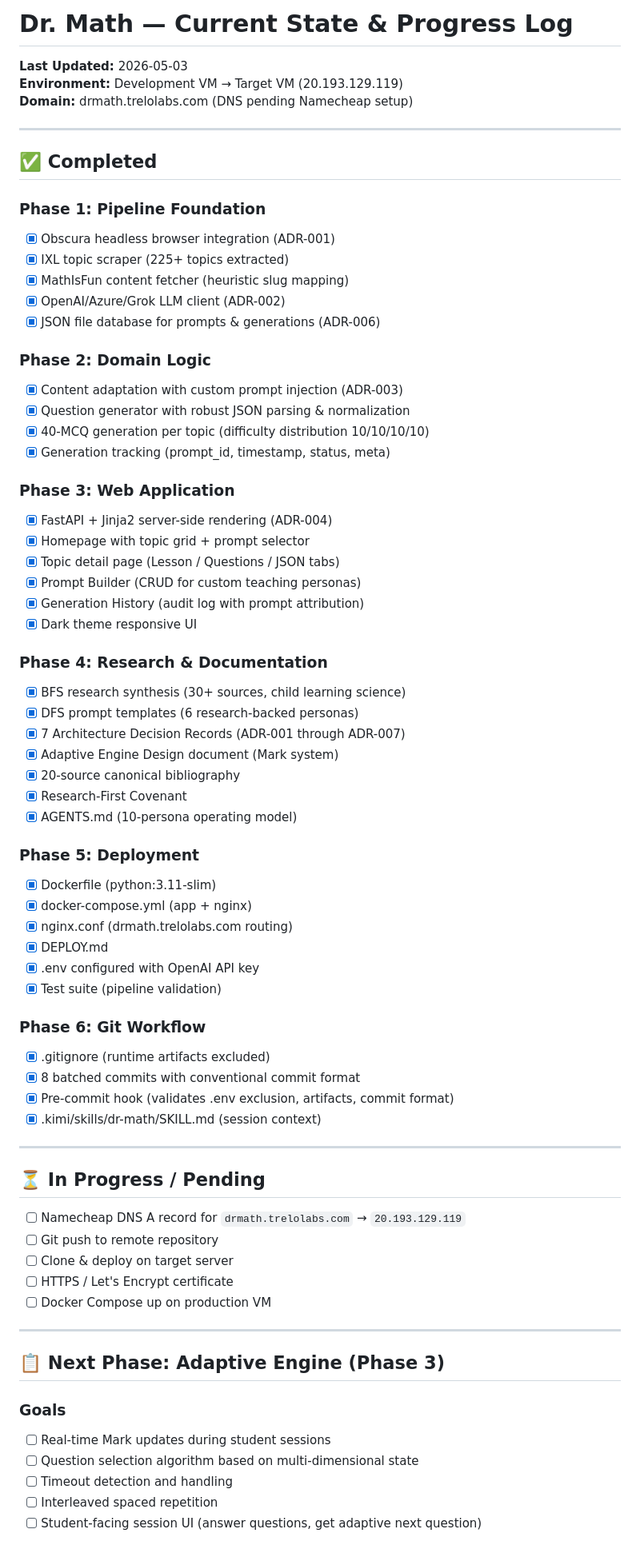
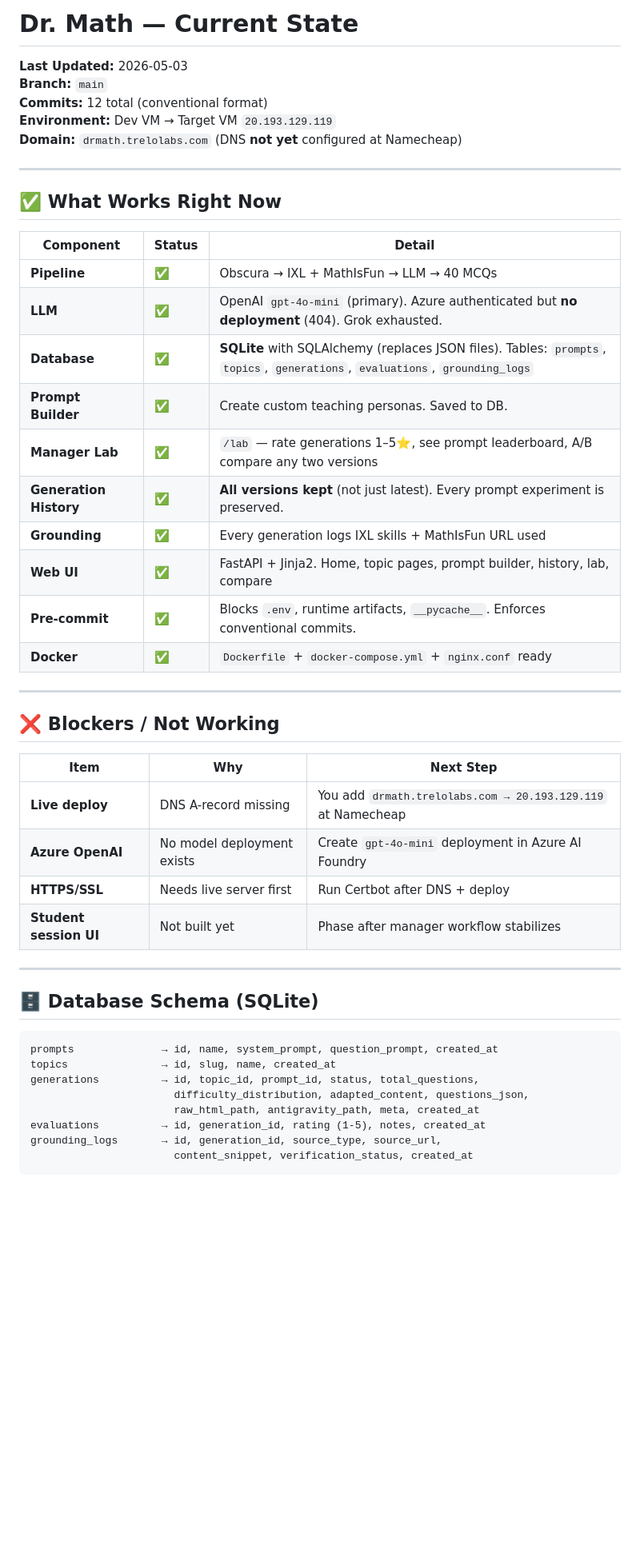
Before and after one commit to shivaram19/drmath, a Markdown page: STATE.md, the part around one of its changes. Shown at 80% size. GitHub-like rendering; blank space fills up the shorter version.

Commit message:
docs: Rewrite STATE.md to reflect SQLite DB and Manager Lab

````diff
--- a/STATE.md
+++ b/STATE.md
@@ -1,75 +1,51 @@
-# Dr. Math — Current State & Progress Log
+# Dr. Math — Current State
 
 **Last Updated:** 2026-05-03
-**Environment:** Development VM → Target VM (20.193.129.119)
-**Domain:** drmath.trelolabs.com (DNS pending Namecheap setup)
+**Branch:** `main`
+**Commits:** 12 total (conventional format)
+**Environment:** Dev VM → Target VM `20.193.129.119`
+**Domain:** `drmath.trelolabs.com` (DNS **not yet** configured at Namecheap)
 
 ---
 
-## ✅ Completed
+## ✅ What Works Right Now
 
-### Phase 1: Pipeline Foundation
-- [x] Obscura headless browser integration (ADR-001)
-- [x] IXL topic scraper (225+ topics extracted)
-- [x] MathIsFun content fetcher (heuristic slug mapping)
-- [x] OpenAI/Azure/Grok LLM client (ADR-002)
-- [x] JSON file database for prompts & generations (ADR-006)
-
-### Phase 2: Domain Logic
-- [x] Content adaptation with custom prompt injection (ADR-003)
-- [x] Question generator with robust JSON parsing & normalization
-- [x] 40-MCQ generation per topic (difficulty distribution 10/10/10/10)
-- [x] Generation tracking (prompt_id, timestamp, status, meta)
-
-### Phase 3: Web Application
-- [x] FastAPI + Jinja2 server-side rendering (ADR-004)
-- [x] Homepage with topic grid + prompt selector
-- [x] Topic detail page (Lesson / Questions / JSON tabs)
-- [x] Prompt Builder (CRUD for custom teaching personas)
-- [x] Generation History (audit log with prompt attribution)
-- [x] Dark theme responsive UI
-
-### Phase 4: Research & Documentation
-- [x] BFS research synthesis (30+ sources, child learning science)
-- [x] DFS prompt templates (6 research-backed personas)
-- [x] 7 Architecture Decision Records (ADR-001 through ADR-007)
-- [x] Adaptive Engine Design document (Mark system)
-- [x] 20-source canonical bibliography
-- [x] Research-First Covenant
-- [x] AGENTS.md (10-persona operating model)
-
-### Phase 5: Deployment
-- [x] Dockerfile (python:3.11-slim)
-- [x] docker-compose.yml (app + nginx)
-- [x] nginx.conf (drmath.trelolabs.com routing)
-- [x] DEPLOY.md
-- [x] .env configured with OpenAI API key
-- [x] Test suite (pipeline validation)
-
-### Phase 6: Git Workflow
-- [x] .gitignore (runtime artifacts excluded)
-- [x] 8 batched commits with conventional commit format
-- [x] Pre-commit hook (validates .env exclusion, artifacts, commit format)
-- [x] .kimi/skills/dr-math/SKILL.md (session context)
+| Component | Status | Detail |
+|---|---|---|
+| **Pipeline** | ✅ | Obscura → IXL + MathIsFun → LLM → 40 MCQs |
+| **LLM** | ✅ | OpenAI `gpt-4o-mini` (primary). Azure authenticated but **no deployment** (404). Grok exhausted. |
+| **Database** | ✅ | **SQLite** with SQLAlchemy (replaces JSON files). Tables: `prompts`, `topics`, `generations`, `evaluations`, `grounding_logs` |
+| **Prompt Builder** | ✅ | Create custom teaching personas. Saved to DB. |
+| **Manager Lab** | ✅ | `/lab` — rate generations 1–5⭐, see prompt leaderboard, A/B compare any two versions |
+| **Generation History** | ✅ | **All versions kept** (not just latest). Every prompt experiment is preserved. |
+| **Grounding** | ✅ | Every generation logs IXL skills + MathIsFun URL used |
+| **Web UI** | ✅ | FastAPI + Jinja2. Home, topic pages, prompt builder, history, lab, compare |
+| **Pre-commit** | ✅ | Blocks `.env`, runtime artifacts, `__pycache__`. Enforces conventional commits. |
+| **Docker** | ✅ | `Dockerfile` + `docker-compose.yml` + `nginx.conf` ready |
 
 ---
 
-## ⏳ In Progress / Pending
+## ❌ Blockers / Not Working
 
-- [ ] Namecheap DNS A record for `drmath.trelolabs.com` → `20.193.129.119`
-- [ ] Git push to remote repository
-- [ ] Clone & deploy on target server
-- [ ] HTTPS / Let's Encrypt certificate
-- [ ] Docker Compose up on production VM
+| Item | Why | Next Step |
+|---|---|---|
+| **Live deploy** | DNS A-record missing | You add `drmath.trelolabs.com → 20.193.129.119` at Namecheap |
+| **Azure OpenAI** | No model deployment exists | Create `gpt-4o-mini` deployment in Azure AI Foundry |
+| **HTTPS/SSL** | Needs live server first | Run Certbot after DNS + deploy |
+| **Student session UI** | Not built yet | Phase after manager workflow stabilizes |
 
 ---
 
-## 📋 Next Phase: Adaptive Engine (Phase 3)
+## 🗄️ Database Schema (SQLite)
 
-### Goals
-- [ ] Real-time Mark updates during student sessions
-- [ ] Question selection algorithm based on multi-dimensional state
-- [ ] Timeout detection and handling
-- [ ] Interleaved spaced repetition
-- [ ] Student-facing session UI (answer questions, get adaptive next question)
+```
+prompts              → id, name, system_prompt, question_prompt, created_at
+topics               → id, slug, name, created_at
+generations          → id, topic_id, prompt_id, status, total_questions,
+                       difficulty_distribution, adapted_content, questions_json,
+                       raw_html_path, antigravity_path, meta, created_at
+evaluations          → id, generation_id, rating (1-5), notes, created_at
+grounding_logs       → id, generation_id, source_type, source_url,
+                       content_snippet, verification_status, created_at
+```
 
````
Also changed, not shown: other parts of STATE.md (+62 -31 lines).
